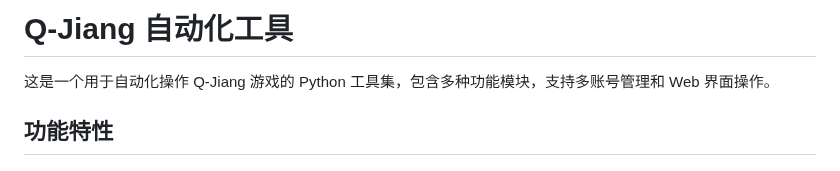
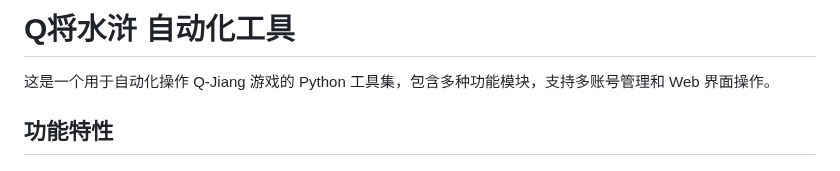
Before and after one commit to 198249541/qjiang, a Markdown page: readme.md, the part around the change. Drawn GitHub-style.

```diff
--- a/readme.md
+++ b/readme.md
@@ -1,4 +1,4 @@
-# Q-Jiang 自动化工具
+# Q将水浒 自动化工具
 
 这是一个用于自动化操作 Q-Jiang 游戏的 Python 工具集，包含多种功能模块，支持多账号管理和 Web 界面操作。
 
```
